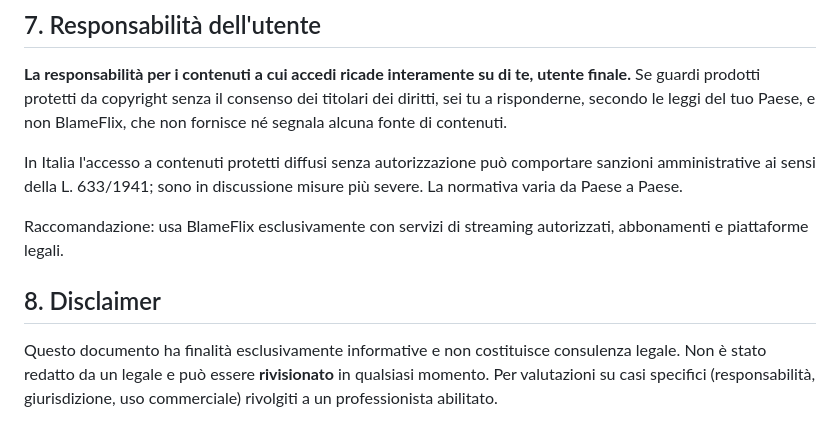
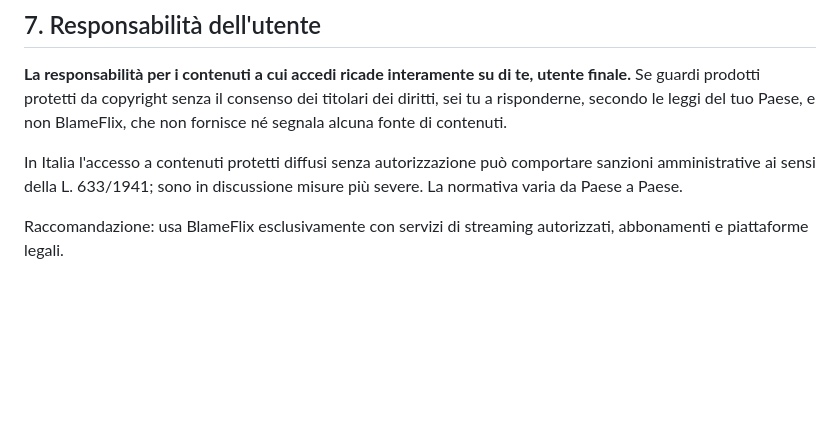
Before and after one commit to padelle2603/blameflix, a Markdown page: LEGAL.md, the part around the change. GitHub-like rendering; blank space fills up the shorter version.

Commit message:
Remove disclaimer from LEGAL.md
Removed disclaimer section regarding legal advice.

```diff
--- a/LEGAL.md
+++ b/LEGAL.md
@@ -160,10 +160,3 @@ discussione misure più severe. La normativa varia da Paese a Paese.
 
 Raccomandazione: usa BlameFlix esclusivamente con servizi di streaming
 autorizzati, abbonamenti e piattaforme legali.
-
-## 8. Disclaimer
-
-Questo documento ha finalità esclusivamente informative e non costituisce
-consulenza legale. Non è stato redatto da un legale e può essere **rivisionato**
-in qualsiasi momento. Per valutazioni su casi specifici (responsabilità,
-giurisdizione, uso commerciale) rivolgiti a un professionista abilitato.
```
